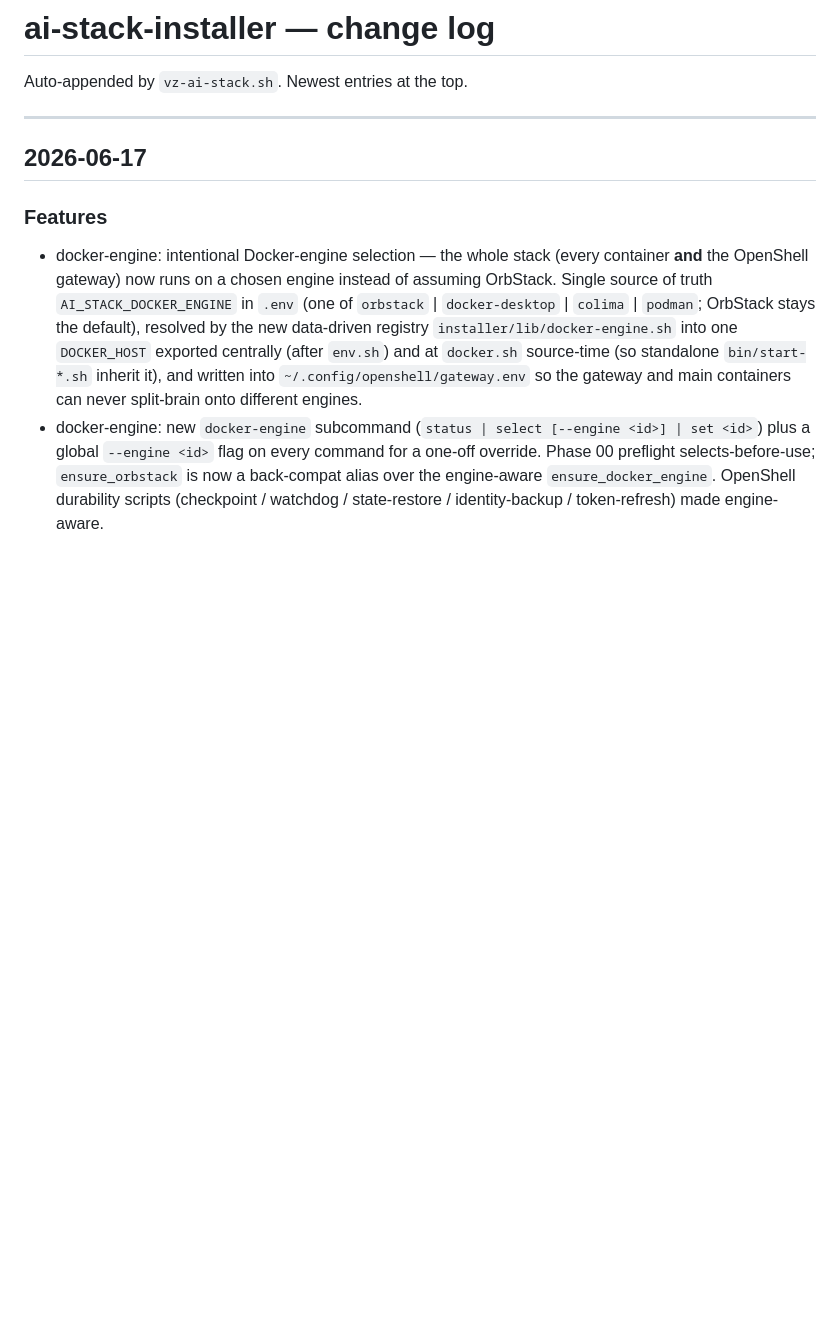
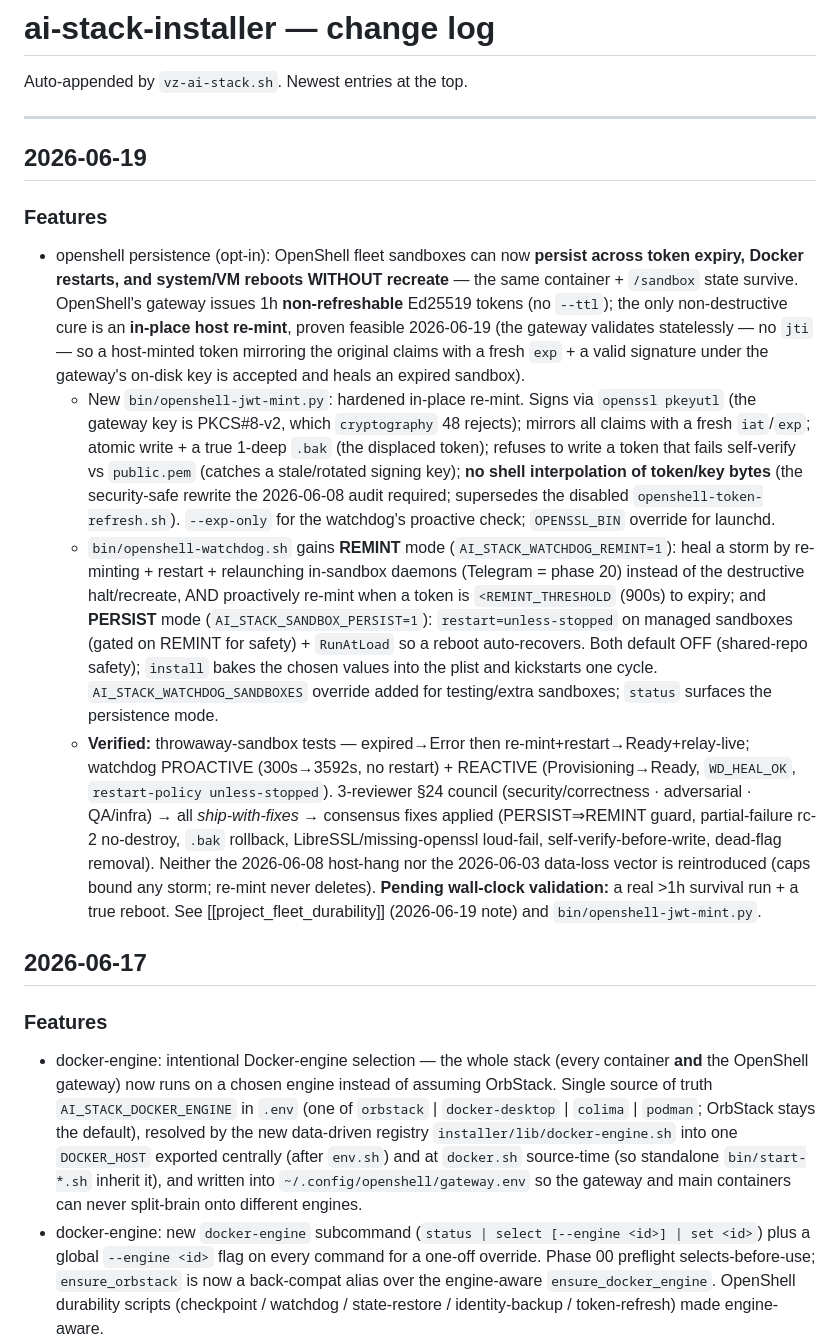
Before and after one commit to mayssamj/versatile-ai-stack, a Markdown page: CHANGELOG.md, the part around the change. GitHub-like rendering; blank space fills up the shorter version.

Commit message:
docs(changelog): openshell sandbox persistence (in-place token re-mint)
Co-Authored-By: Claude Opus 4.8 (1M context) <noreply@anthropic.com>

```diff
--- a/CHANGELOG.md
+++ b/CHANGELOG.md
@@ -3,6 +3,15 @@
 Auto-appended by `vz-ai-stack.sh`. Newest entries at the top.
 
 ---
+
+## 2026-06-19
+
+### Features
+
+- openshell persistence (opt-in): OpenShell fleet sandboxes can now **persist across token expiry, Docker restarts, and system/VM reboots WITHOUT recreate** — the same container + `/sandbox` state survive. OpenShell's gateway issues 1h **non-refreshable** Ed25519 tokens (no `--ttl`); the only non-destructive cure is an **in-place host re-mint**, proven feasible 2026-06-19 (the gateway validates statelessly — no `jti` — so a host-minted token mirroring the original claims with a fresh `exp` + a valid signature under the gateway's on-disk key is accepted and heals an expired sandbox).
+  - New `bin/openshell-jwt-mint.py`: hardened in-place re-mint. Signs via `openssl pkeyutl` (the gateway key is PKCS#8-v2, which `cryptography` 48 rejects); mirrors all claims with a fresh `iat`/`exp`; atomic write + a true 1-deep `.bak` (the displaced token); refuses to write a token that fails self-verify vs `public.pem` (catches a stale/rotated signing key); **no shell interpolation of token/key bytes** (the security-safe rewrite the 2026-06-08 audit required; supersedes the disabled `openshell-token-refresh.sh`). `--exp-only` for the watchdog's proactive check; `OPENSSL_BIN` override for launchd.
+  - `bin/openshell-watchdog.sh` gains **REMINT** mode (`AI_STACK_WATCHDOG_REMINT=1`): heal a storm by re-minting + restart + relaunching in-sandbox daemons (Telegram = phase 20) instead of the destructive halt/recreate, AND proactively re-mint when a token is `<REMINT_THRESHOLD` (900s) to expiry; and **PERSIST** mode (`AI_STACK_SANDBOX_PERSIST=1`): `restart=unless-stopped` on managed sandboxes (gated on REMINT for safety) + `RunAtLoad` so a reboot auto-recovers. Both default OFF (shared-repo safety); `install` bakes the chosen values into the plist and kickstarts one cycle. `AI_STACK_WATCHDOG_SANDBOXES` override added for testing/extra sandboxes; `status` surfaces the persistence mode.
+  - **Verified:** throwaway-sandbox tests — expired→Error then re-mint+restart→Ready+relay-live; watchdog PROACTIVE (300s→3592s, no restart) + REACTIVE (Provisioning→Ready, `WD_HEAL_OK`, `restart-policy unless-stopped`). 3-reviewer §24 council (security/correctness · adversarial · QA/infra) → all *ship-with-fixes* → consensus fixes applied (PERSIST⇒REMINT guard, partial-failure rc-2 no-destroy, `.bak` rollback, LibreSSL/missing-openssl loud-fail, self-verify-before-write, dead-flag removal). Neither the 2026-06-08 host-hang nor the 2026-06-03 data-loss vector is reintroduced (caps bound any storm; re-mint never deletes). **Pending wall-clock validation:** a real >1h survival run + a true reboot. See [[project_fleet_durability]] (2026-06-19 note) and `bin/openshell-jwt-mint.py`.
 
 ## 2026-06-17
 
```
